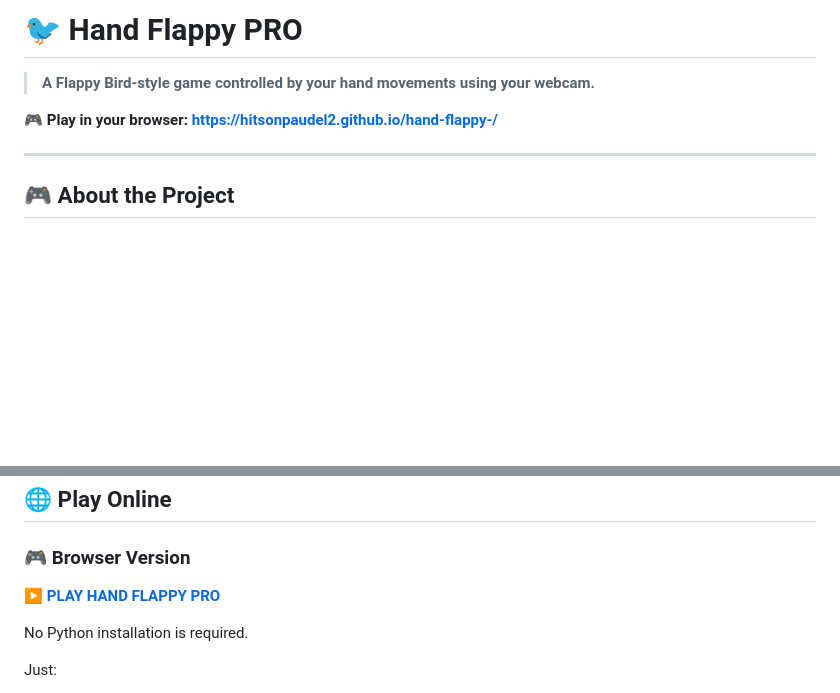
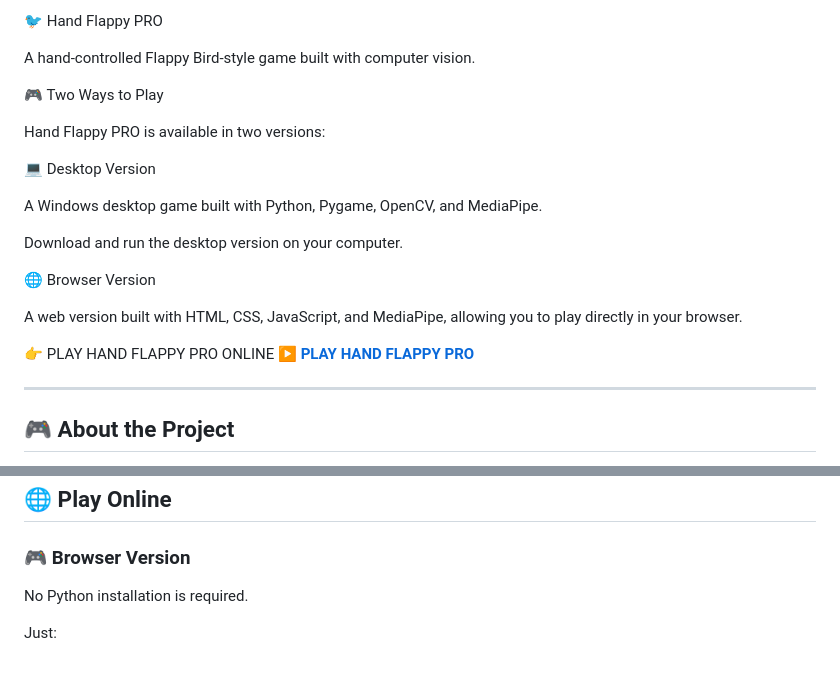
Before and after one commit to hitsonpaudel2/hand-flappy-, a Markdown page: README.md, 2 parts joined by grey strips. Drawn GitHub-style; blank space fills up the shorter version.

Commit message:
improvement

```diff
--- a/README.md
+++ b/README.md
@@ -1,9 +1,24 @@
-# 🐦 Hand Flappy PRO
+🐦 Hand Flappy PRO
 
-> **A Flappy Bird-style game controlled by your hand movements using your webcam.**
+A hand-controlled Flappy Bird-style game built with computer vision.
 
-🎮 **Play in your browser:**
-**https://hitsonpaudel2.github.io/hand-flappy-/**
+🎮 Two Ways to Play
+
+Hand Flappy PRO is available in two versions:
+
+💻 Desktop Version
+
+A Windows desktop game built with Python, Pygame, OpenCV, and MediaPipe.
+
+Download and run the desktop version on your computer.
+
+🌐 Browser Version
+
+A web version built with HTML, CSS, JavaScript, and MediaPipe, allowing you to play directly in your browser.
+
+
+👉 PLAY HAND FLAPPY PRO ONLINE
+**[▶️ PLAY HAND FLAPPY PRO](https://hitsonpaudel2.github.io/hand-flappy-/)**
 
 ---
 
@@ -98,8 +113,6 @@ This allows the player to control the game naturally using hand movement instead
 ## 🌐 Play Online
 
 ### 🎮 Browser Version
-
-**[▶️ PLAY HAND FLAPPY PRO](https://hitsonpaudel2.github.io/hand-flappy-/)**
 
 No Python installation is required.
 
```
